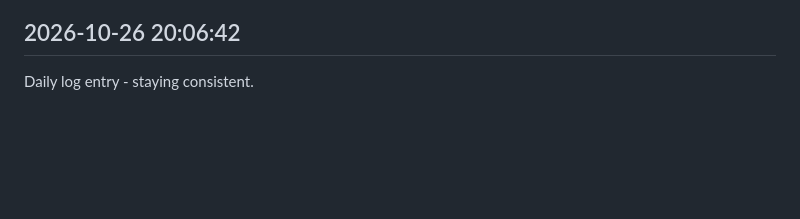
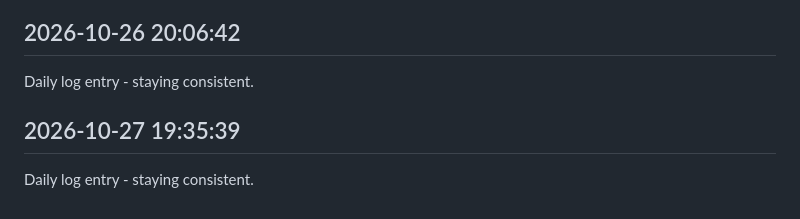
Before and after one commit to Rishi-212005/Library-Seat-Management-System, a Markdown page: journal.md, the part around the change. GitHub-like rendering; blank space fills up the shorter version.

Commit message:
daily update 2026-10-27

```diff
--- a/journal.md
+++ b/journal.md
@@ -355,3 +355,6 @@ Daily log entry - staying consistent.
 
 ## 2026-10-26 20:06:42
 Daily log entry - staying consistent.
+
+## 2026-10-27 19:35:39
+Daily log entry - staying consistent.
```
